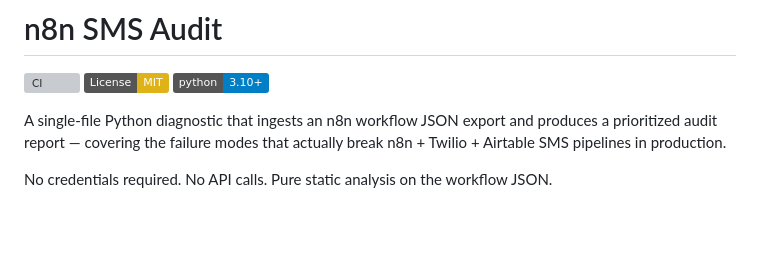
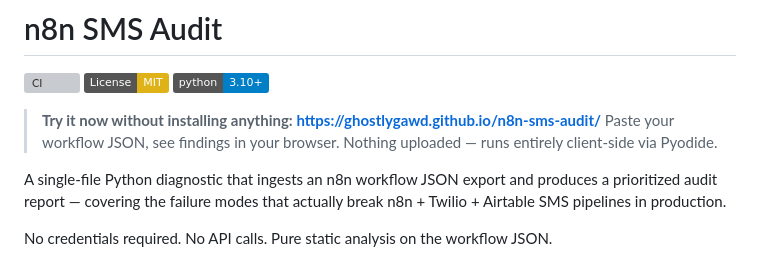
Before and after one commit to GhostlyGawd/n8n-sms-audit, a Markdown page: README.md, the part around the change. GitHub-like rendering; badges without logos; blank space fills up the shorter version; grey boxes are pictures that could not be loaded.

Commit message:
Add live demo URL to README hero (GitHub Pages)

```diff
--- a/README.md
+++ b/README.md
@@ -3,6 +3,9 @@
 [![CI](https://github.com/GhostlyGawd/n8n-sms-audit/actions/workflows/ci.yml/badge.svg)](https://github.com/GhostlyGawd/n8n-sms-audit/actions/workflows/ci.yml)
 [![License: MIT](https://img.shields.io/badge/License-MIT-yellow.svg)](https://opensource.org/licenses/MIT)
 [![Python 3.10+](https://img.shields.io/badge/python-3.10+-blue.svg)](https://www.python.org/downloads/)
+
+> **Try it now without installing anything: https://ghostlygawd.github.io/n8n-sms-audit/**
+> Paste your workflow JSON, see findings in your browser. Nothing uploaded — runs entirely client-side via Pyodide.
 
 A single-file Python diagnostic that ingests an n8n workflow JSON export and produces a prioritized audit report — covering the failure modes that actually break n8n + Twilio + Airtable SMS pipelines in production.
 
```
